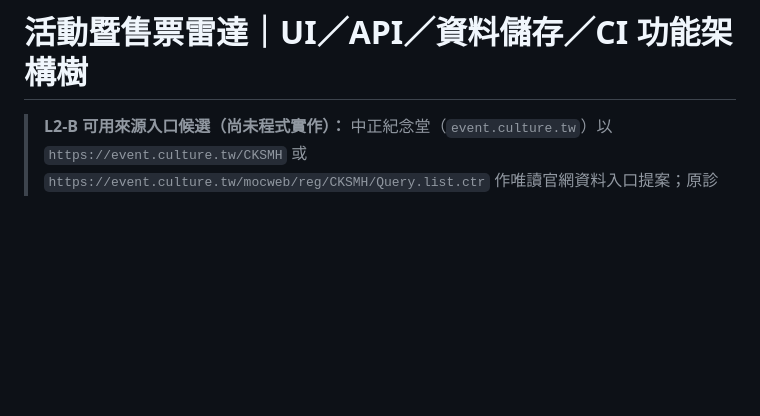
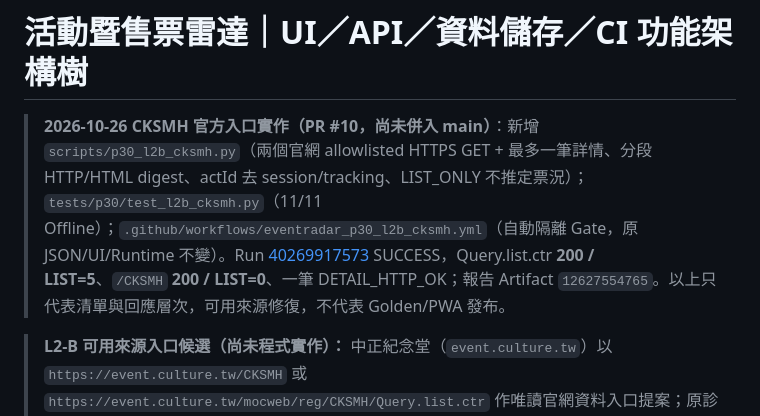
Before and after one commit to easonliu714/event_scraper_public, a Markdown page: docs/UI_API_DB_FEATURE_ARCHITECTURE_TREE.md, the part around the change. GitHub-like rendering; blank space fills up the shorter version.

Commit message:
docs(p30): record CKSMH L2-B real CI PASS and 5 list candidates

```diff
--- a/docs/UI_API_DB_FEATURE_ARCHITECTURE_TREE.md
+++ b/docs/UI_API_DB_FEATURE_ARCHITECTURE_TREE.md
@@ -1,4 +1,7 @@
 # 活動暨售票雷達｜UI／API／資料儲存／CI 功能架構樹
+
+> **2026-10-26 CKSMH 官方入口實作（PR #10，尚未併入 main）**：新增 `scripts/p30_l2b_cksmh.py`（兩個官網 allowlisted HTTPS GET + 最多一筆詳情、分段 HTTP/HTML digest、actId 去 session/tracking、LIST_ONLY 不推定票況）；`tests/p30/test_l2b_cksmh.py`（11/11 Offline）；`.github/workflows/eventradar_p30_l2b_cksmh.yml`（自動隔離 Gate，原 JSON/UI/Runtime 不變）。Run [40269917573](https://github.com/easonliu714/event_scraper_public/actions/runs/40269917573) SUCCESS，Query.list.ctr **200 / LIST=5**、`/CKSMH` **200 / LIST=0**、一筆 DETAIL_HTTP_OK；報告 Artifact `12627554765`。以上只代表清單與回應層次，可用來源修復，不代表 Golden/PWA 發布。
+>
 
 > **L2-B 可用來源入口候選（尚未程式實作）：** 中正紀念堂（`event.culture.tw`）以 `https://event.culture.tw/CKSMH` 或 `https://event.culture.tw/mocweb/reg/CKSMH/Query.list.ctr` 作唯讀官網資料入口提案；原診斷基線 `https://event.culture.tw/mocweb/reg/CKSMH/` 回 404。**入口存在不代表 Python Runner 200、清單/詳情欄位可解析**。後續需要 allowlist/事件連結解析、受控單次 HTTP 及 CI/Artifact，未達成則 L2-B HOLD。
 >
```
